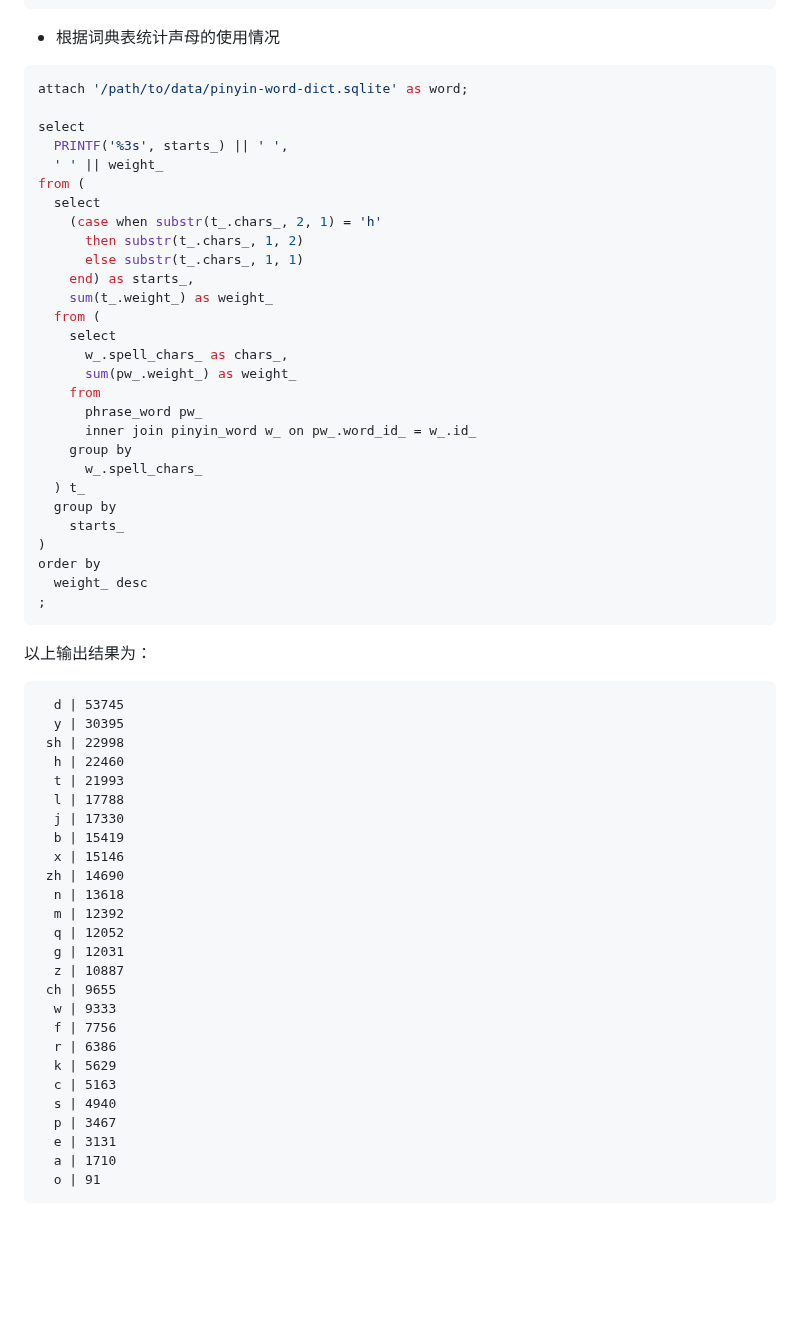
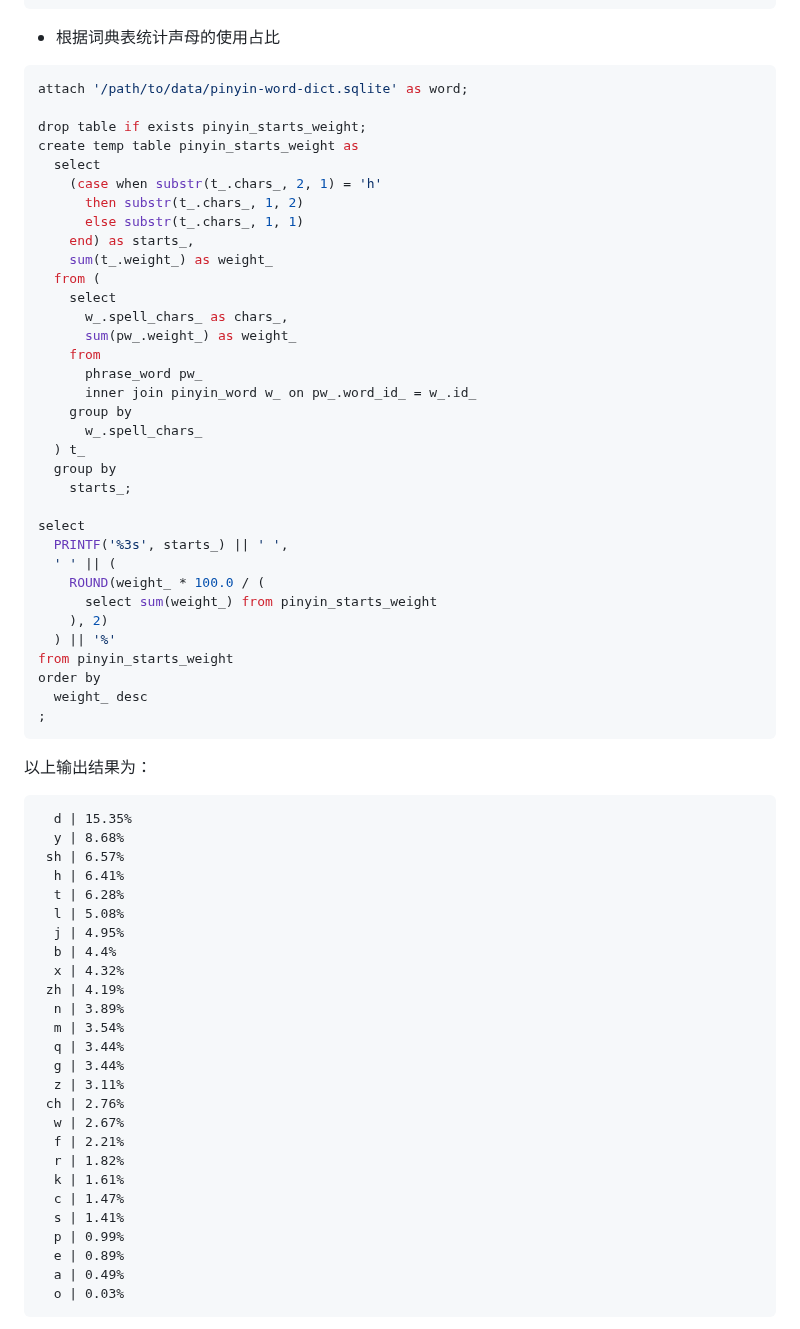
Before and after one commit to crazydan-studio/kuaizi-ime, a Markdown page: tools/pinyin-dict/README.md, the part around one of its changes. Rendered like a GitHub page; blank space fills up the shorter version.

Commit message:
Tools/pinyin-dict: update README.md

````diff
--- a/tools/pinyin-dict/README.md
+++ b/tools/pinyin-dict/README.md
@@ -651,15 +651,13 @@ uo
 üe
 ```
 
-- 根据词典表统计声母的使用情况
+- 根据词典表统计声母的使用占比
 
 ```sql
 attach '/path/to/data/pinyin-word-dict.sqlite' as word;
 
-select
-  PRINTF('%3s', starts_) || ' ',
-  ' ' || weight_
-from (
+drop table if exists pinyin_starts_weight;
+create temp table pinyin_starts_weight as
   select
     (case when substr(t_.chars_, 2, 1) = 'h'
       then substr(t_.chars_, 1, 2)
@@ -677,8 +675,16 @@ from (
       w_.spell_chars_
   ) t_
   group by
-    starts_
-)
+    starts_;
+
+select
+  PRINTF('%3s', starts_) || ' ',
+  ' ' || (
+    ROUND(weight_ * 100.0 / (
+      select sum(weight_) from pinyin_starts_weight
+    ), 2)
+  ) || '%'
+from pinyin_starts_weight
 order by
   weight_ desc
 ;
@@ -687,29 +693,31 @@ order by
 以上输出结果为：
 
 ```
-  d | 53745
-  y | 30395
- sh | 22998
-  h | 22460
-  t | 21993
-  l | 17788
-  j | 17330
-  b | 15419
-  x | 15146
- zh | 14690
-  n | 13618
-  m | 12392
-  q | 12052
-  g | 12031
-  z | 10887
- ch | 9655
-  w | 9333
-  f | 7756
-  r | 6386
-  k | 5629
-  c | 5163
-  s | 4940
-  p | 3467
-  e | 3131
-  a | 1710
-  o | 91
+  d | 15.35%
+  y | 8.68%
+ sh | 6.57%
+  h | 6.41%
+  t | 6.28%
+  l | 5.08%
+  j | 4.95%
+  b | 4.4%
+  x | 4.32%
+ zh | 4.19%
+  n | 3.89%
+  m | 3.54%
+  q | 3.44%
+  g | 3.44%
+  z | 3.11%
+ ch | 2.76%
+  w | 2.67%
+  f | 2.21%
+  r | 1.82%
+  k | 1.61%
+  c | 1.47%
+  s | 1.41%
+  p | 0.99%
+  e | 0.89%
+  a | 0.49%
+  o | 0.03%
+```
+
````
Also changed, not shown: other parts of tools/pinyin-dict/README.md (+55 -0 lines).
